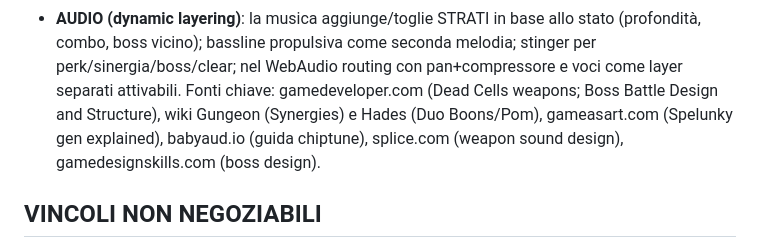
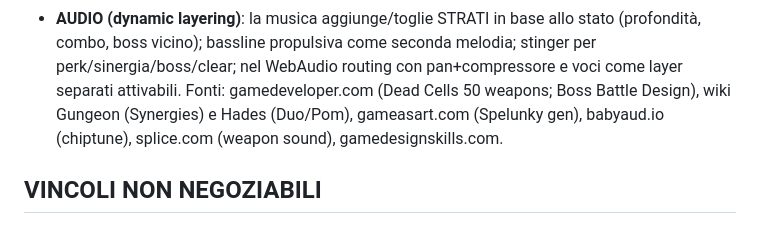
Before and after one commit to bagna96/hawkthorne, a Markdown page: PROMPT-V10.md, the part around the change. Rendered like a GitHub page.

Commit message:
PROMPT-V10: entro budget 300
Co-Authored-By: Claude Fable 5 <noreply@anthropic.com>

```diff
--- a/PROMPT-V10.md
+++ b/PROMPT-V10.md
@@ -65,10 +65,9 @@ Progetto `~/hawkthorne`: platformer 8-bit tributo a Community S3E20
   allo stato (profondità, combo, boss vicino); bassline propulsiva come
   seconda melodia; stinger per perk/sinergia/boss/clear; nel WebAudio
   routing con pan+compressore e voci come layer separati attivabili.
-Fonti chiave: gamedeveloper.com (Dead Cells weapons; Boss Battle Design and
-Structure), wiki Gungeon (Synergies) e Hades (Duo Boons/Pom), gameasart.com
-(Spelunky gen explained), babyaud.io (guida chiptune), splice.com (weapon
-sound design), gamedesignskills.com (boss design).
+Fonti: gamedeveloper.com (Dead Cells 50 weapons; Boss Battle Design), wiki
+Gungeon (Synergies) e Hades (Duo/Pom), gameasart.com (Spelunky gen),
+babyaud.io (chiptune), splice.com (weapon sound), gamedesignskills.com.
 
 ## VINCOLI NON NEGOZIABILI
 1. **Single-file, zero dipendenze runtime** (no CDN/font/fetch). Deve girare
```
